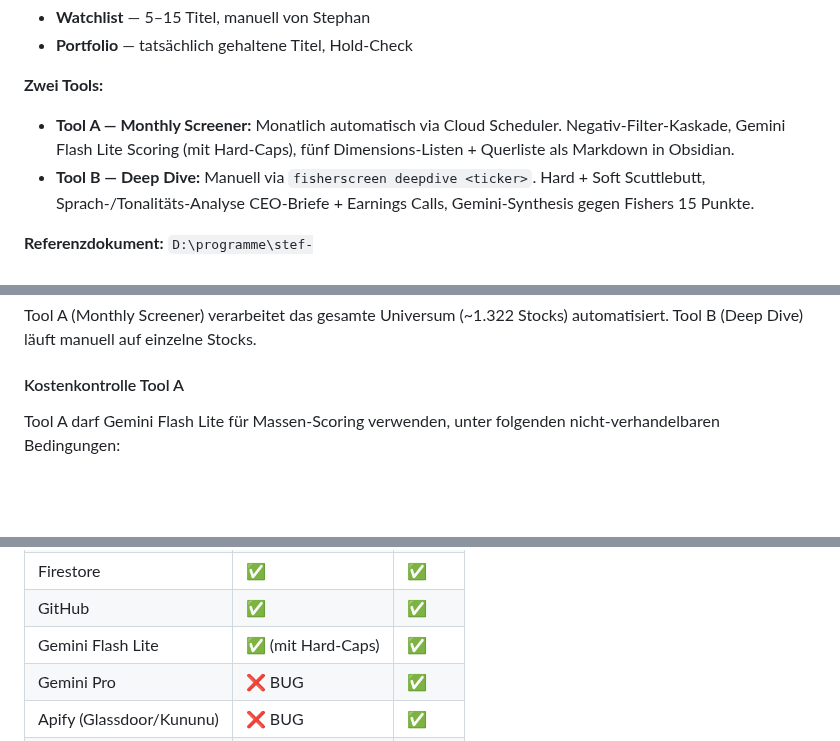
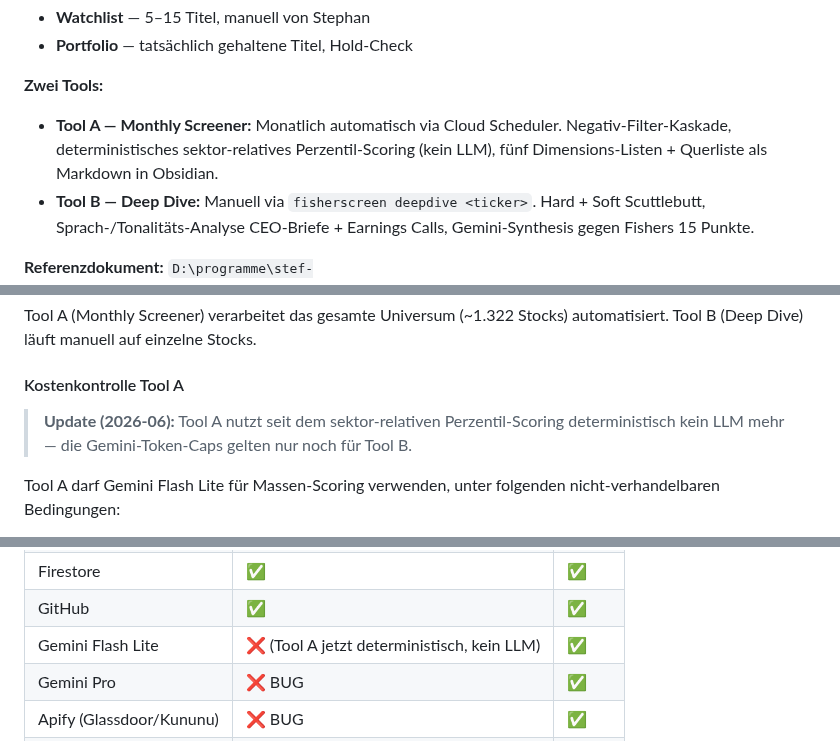
Before and after one commit to stnmllr/fisherscreen, a Markdown page: CLAUDE.md, 3 parts joined by grey strips. Drawn GitHub-style; blank space fills up the shorter version.

Commit message:
Doc: Tool A scoring is deterministic (LLM-free) after sector-relative rewrite

```diff
--- a/CLAUDE.md
+++ b/CLAUDE.md
@@ -47,7 +47,7 @@ FisherScreen ist ein persönliches Werkzeug, das Phil Fishers 15 Prinzipien aus
 
 **Zwei Tools:**
 - **Tool A — Monthly Screener:** Monatlich automatisch via Cloud Scheduler. Negativ-Filter-Kaskade,
-  Gemini Flash Lite Scoring (mit Hard-Caps), fünf Dimensions-Listen + Querliste als Markdown in Obsidian.
+  deterministisches sektor-relatives Perzentil-Scoring (kein LLM), fünf Dimensions-Listen + Querliste als Markdown in Obsidian.
 - **Tool B — Deep Dive:** Manuell via `fisherscreen deepdive <ticker>`. Hard + Soft Scuttlebutt,
   Sprach-/Tonalitäts-Analyse CEO-Briefe + Earnings Calls, Gemini-Synthesis gegen Fishers 15 Punkte.
 
@@ -148,6 +148,8 @@ auf einzelne Stocks.
 
 #### Kostenkontrolle Tool A
 
+> **Update (2026-06):** Tool A nutzt seit dem sektor-relativen Perzentil-Scoring deterministisch kein LLM mehr — die Gemini-Token-Caps gelten nur noch für Tool B.
+
 Tool A darf Gemini Flash Lite für Massen-Scoring verwenden, unter
 folgenden nicht-verhandelbaren Bedingungen:
 
@@ -192,7 +194,7 @@ durch manuelle Bedienung implizit gekappt.
 | SEC EDGAR | ✅ | ✅ |
 | Firestore | ✅ | ✅ |
 | GitHub | ✅ | ✅ |
-| Gemini Flash Lite | ✅ (mit Hard-Caps) | ✅ |
+| Gemini Flash Lite | ❌ (Tool A jetzt deterministisch, kein LLM) | ✅ |
 | Gemini Pro | ❌ BUG | ✅ |
 | Apify (Glassdoor/Kununu) | ❌ BUG | ✅ |
 | Marketaux | ❌ BUG | ✅ |
```
